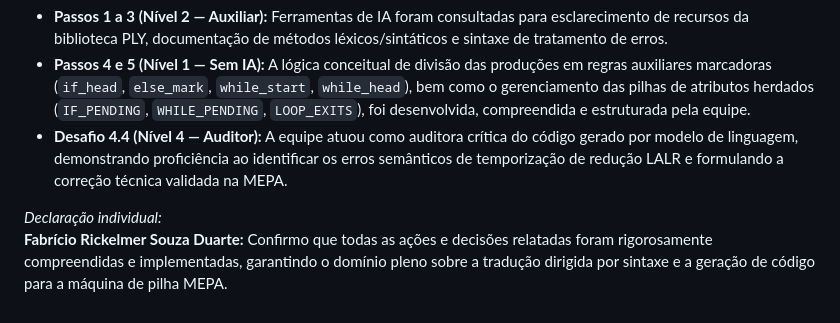
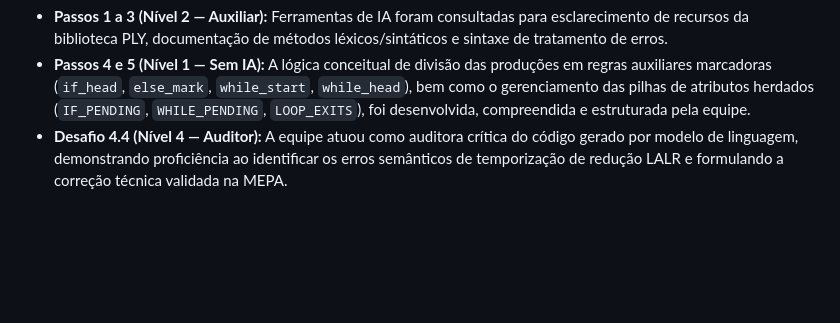
Before and after one commit to FabricioRickelmer/ply-compiler, a Markdown page: docs/trabalho-ply-relato.md, the part around the change. Rendered like a GitHub page; blank space fills up the shorter version.

Commit message:
rename files

```diff
--- a/docs/trabalho-ply-relato.md
+++ b/docs/trabalho-ply-relato.md
@@ -278,6 +278,3 @@ Em conformidade com as diretrizes da Seção 14 deste laboratório e a escala AI
 * **Passos 1 a 3 (Nível 2 — Auxiliar):** Ferramentas de IA foram consultadas para esclarecimento de recursos da biblioteca PLY, documentação de métodos léxicos/sintáticos e sintaxe de tratamento de erros.
 * **Passos 4 e 5 (Nível 1 — Sem IA):** A lógica conceitual de divisão das produções em regras auxiliares marcadoras (`if_head`, `else_mark`, `while_start`, `while_head`), bem como o gerenciamento das pilhas de atributos herdados (`IF_PENDING`, `WHILE_PENDING`, `LOOP_EXITS`), foi desenvolvida, compreendida e estruturada pela equipe.
 * **Desafio 4.4 (Nível 4 — Auditor):** A equipe atuou como auditora crítica do código gerado por modelo de linguagem, demonstrando proficiência ao identificar os erros semânticos de temporização de redução LALR e formulando a correção técnica validada na MEPA.
-
-*Declaração individual:*
-**Fabrício Rickelmer Souza Duarte:** Confirmo que todas as ações e decisões relatadas foram rigorosamente compreendidas e implementadas, garantindo o domínio pleno sobre a tradução dirigida por sintaxe e a geração de código para a máquina de pilha MEPA.
```
